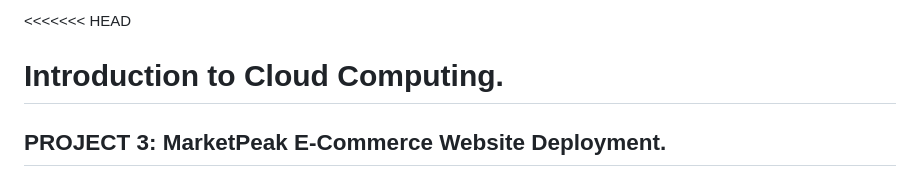
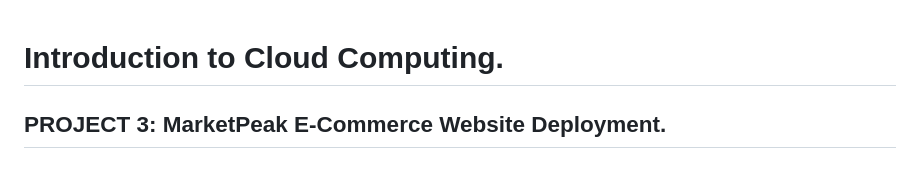
Before and after one commit to DevOyinda/02.MarketPeak_Ecommerce, a Markdown page: README.md, the part around the change. GitHub-like rendering.

```diff
--- a/README.md
+++ b/README.md
@@ -1,4 +1,3 @@
-<<<<<<< HEAD
 # Introduction to Cloud Computing.
 ## PROJECT 3: MarketPeak E-Commerce Website Deployment.
 
```
